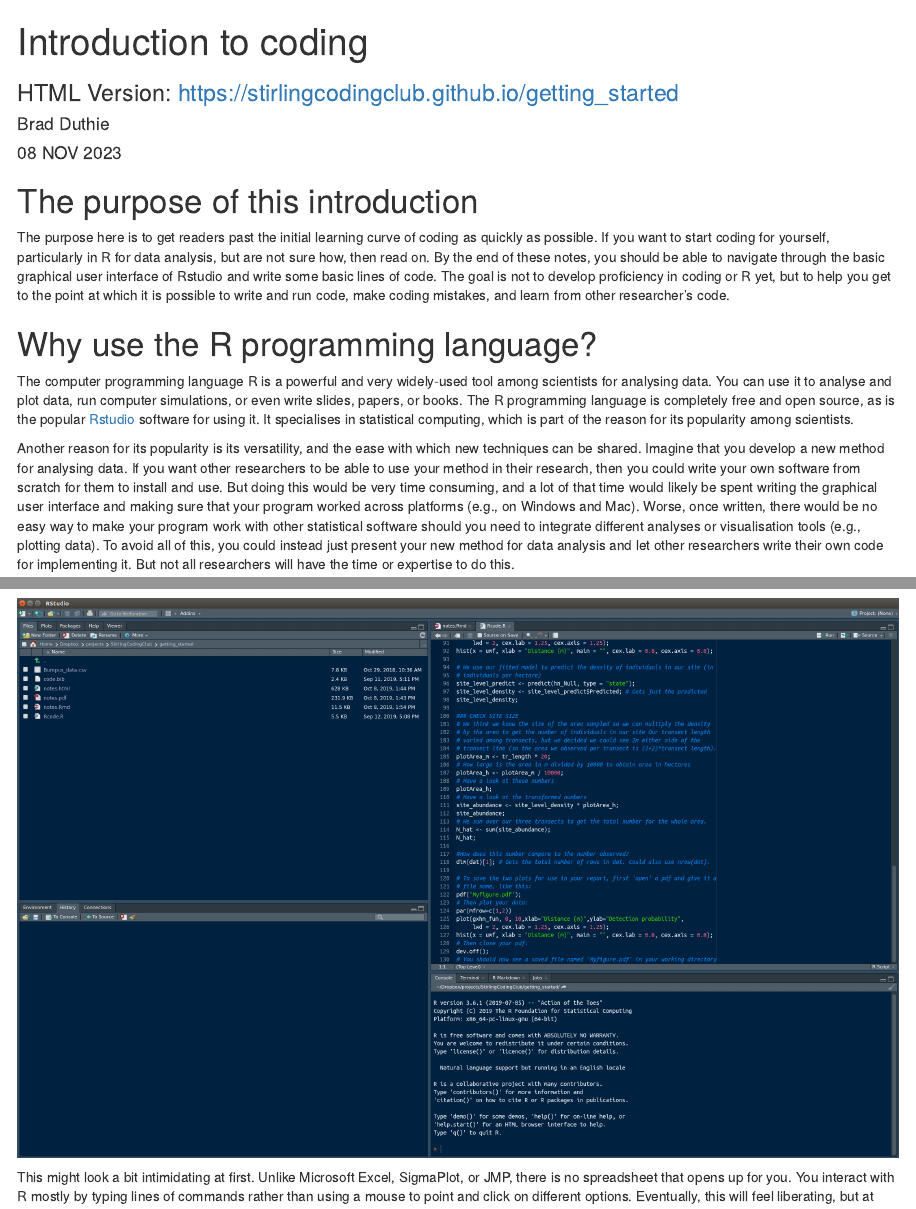
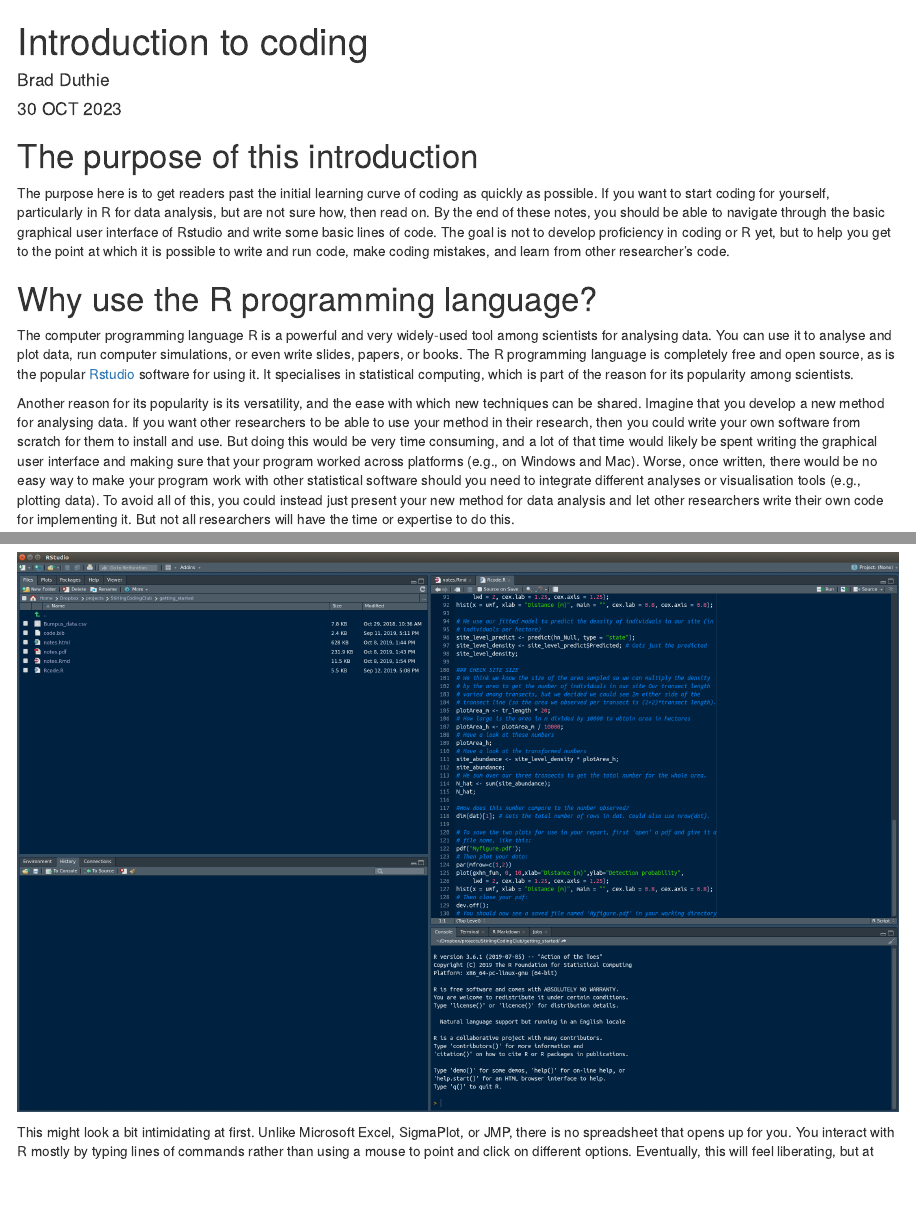
Before and after one commit to StirlingCodingClub/getting_started, an R Markdown document (notes.Rmd): the page in a window 1100 px wide, from its top, and a second part further down, joined at a grey line. Rendered offline with R 4.5, knitr and Pandoc, with nearby package versions; both versions are drawn in the output format of the newer one.

Commit message:
Update notes

```diff
--- a/notes.Rmd
+++ b/notes.Rmd
@@ -1,11 +1,10 @@
 ---
 title: "Introduction to coding"
 author: "Brad Duthie"
-subtitle: "HTML Version: https://stirlingcodingclub.github.io/getting_started"
-date: "08 NOV 2023"
+date: "30 OCT 2023"
 output:
+  html_document: default
   pdf_document: default
-  html_document: default
 link-citations: yes
 linkcolor: blue
 bibliography: refs.bib
```
Also changed, not shown: index.Rmd (+2 -2 lines), index.html, notes.html.
